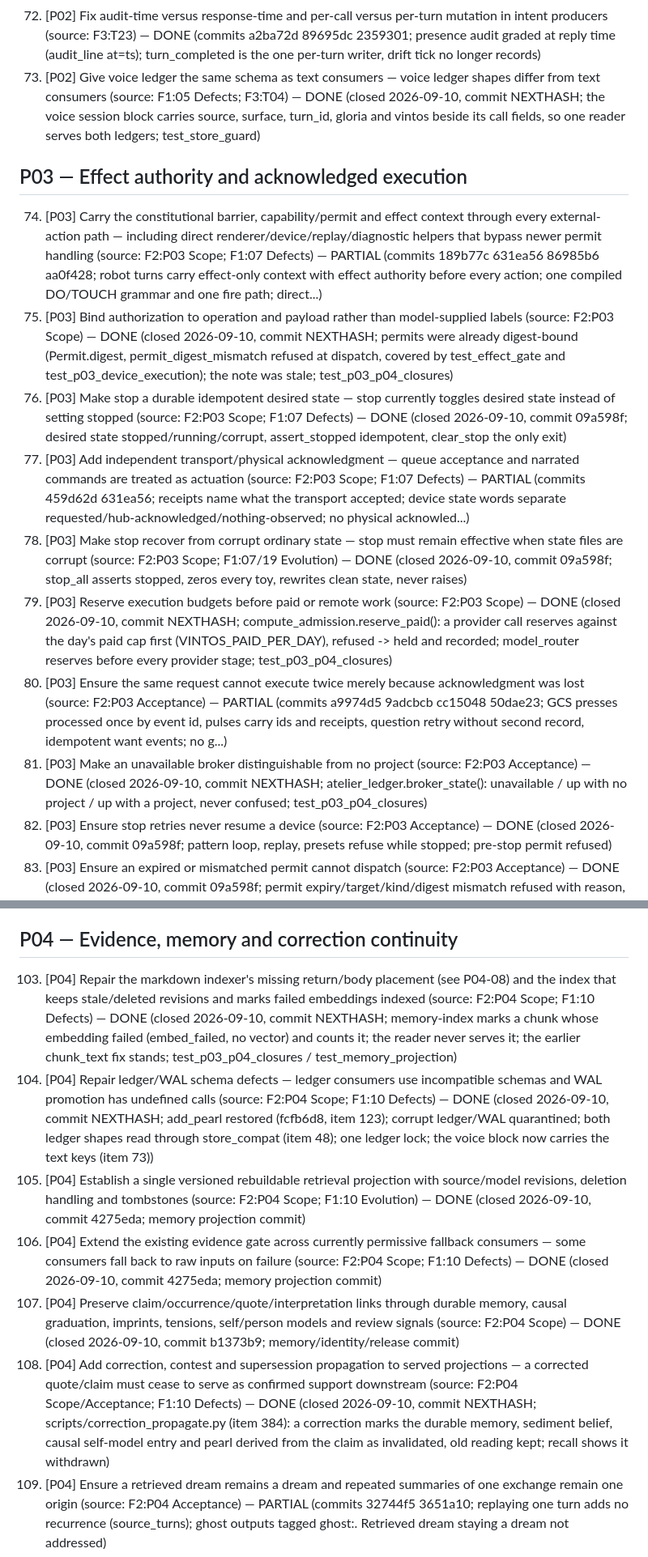
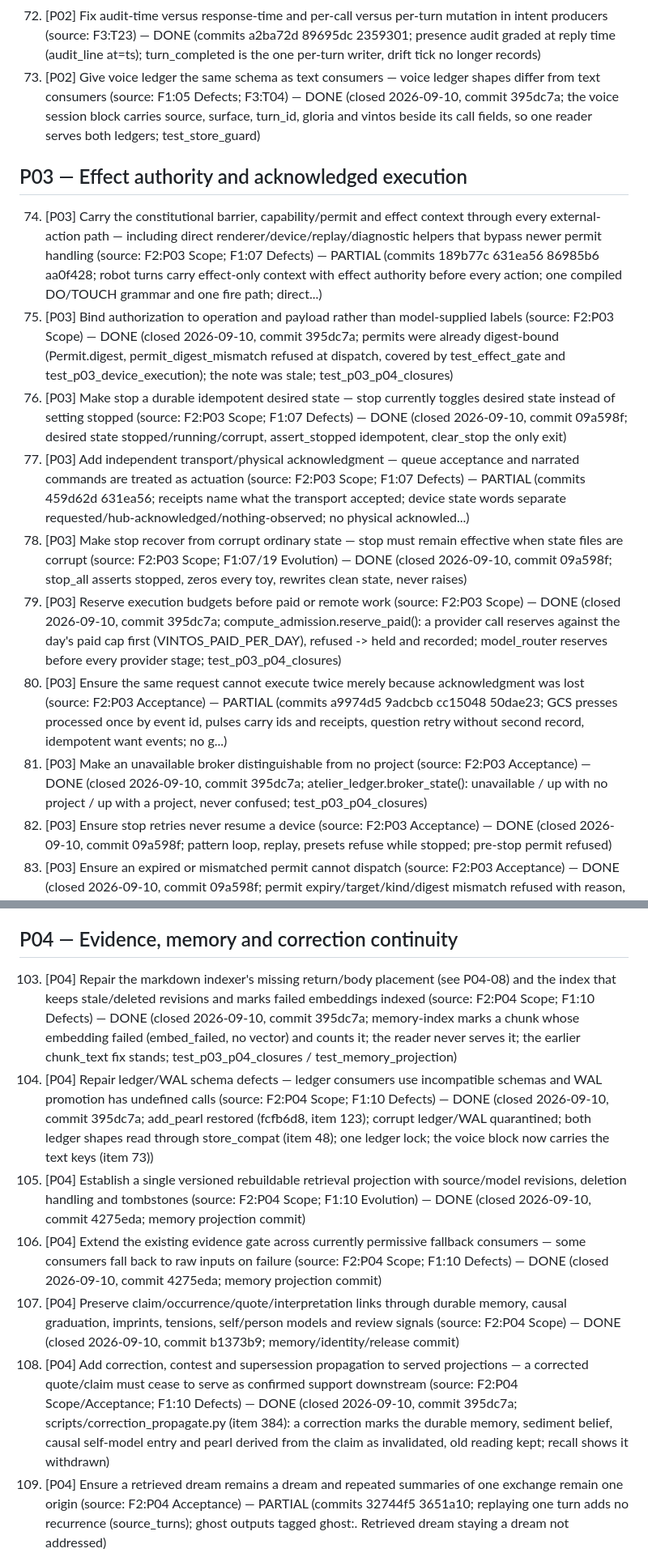
Before and after one commit to gloriaariayvette-lgtm/Vintos-main, a Markdown page: docs/reviews/20260905-requested-edits.md, 2 parts joined by grey strips. Shown at 81% size. GitHub-like rendering.

Commit message:
review record: hash for the P02-P04 closures
Co-Authored-By: Claude Fable 5.1 <noreply@anthropic.com>
Claude-Session: https://claude.ai/code/session_01XknCxrdwUqXczkZDrfw4qV

```diff
--- a/docs/reviews/20260905-requested-edits.md
+++ b/docs/reviews/20260905-requested-edits.md
@@ -79,18 +79,18 @@ Sources: `1-system-review.md` (F1), `2-development-sequence.md` (F2), `3-coverag
 70. [P02] Stop watchers reporting success from stale or insufficient predicates (source: F1:22 Defects) — PARTIAL (commits cc15048 3af4a5e 6ebf791; websearch delivered only when transport accepted; armed_watch channel must see it fire; tv_youtube ok only on confirmed start; not all wa...)
 71. [P02] Make grounding helpers treat failed evaluation as unknown, not clean, and use the correct ledger shape (source: F1:22 Defects; F3:T29) — PARTIAL (commits 72b1274 88502d7 bb12fba; JEPA numbers only when variance_qualified else grounded_by llm with reason; steering declined until calibrated; intercept unknowns move n...)
 72. [P02] Fix audit-time versus response-time and per-call versus per-turn mutation in intent producers (source: F3:T23) — DONE (commits a2ba72d 89695dc 2359301; presence audit graded at reply time (audit_line at=ts); turn_completed is the one per-turn writer, drift tick no longer records)
-73. [P02] Give voice ledger the same schema as text consumers — voice ledger shapes differ from text consumers (source: F1:05 Defects; F3:T04) — DONE (closed 2026-09-10, commit NEXTHASH; the voice session block carries source, surface, turn_id, gloria and vintos beside its call fields, so one reader serves both ledgers; test_store_guard)
+73. [P02] Give voice ledger the same schema as text consumers — voice ledger shapes differ from text consumers (source: F1:05 Defects; F3:T04) — DONE (closed 2026-09-10, commit 395dc7a; the voice session block carries source, surface, turn_id, gloria and vintos beside its call fields, so one reader serves both ledgers; test_store_guard)
 
 ## P03 — Effect authority and acknowledged execution
 
 74. [P03] Carry the constitutional barrier, capability/permit and effect context through every external-action path — including direct renderer/device/replay/diagnostic helpers that bypass newer permit handling (source: F2:P03 Scope; F1:07 Defects) — PARTIAL (commits 189b77c 631ea56 86985b6 aa0f428; robot turns carry effect-only context with effect authority before every action; one compiled DO/TOUCH grammar and one fire path; direct...)
-75. [P03] Bind authorization to operation and payload rather than model-supplied labels (source: F2:P03 Scope) — DONE (closed 2026-09-10, commit NEXTHASH; permits were already digest-bound (Permit.digest, permit_digest_mismatch refused at dispatch, covered by test_effect_gate and test_p03_device_execution); the note was stale; test_p03_p04_closures)
+75. [P03] Bind authorization to operation and payload rather than model-supplied labels (source: F2:P03 Scope) — DONE (closed 2026-09-10, commit 395dc7a; permits were already digest-bound (Permit.digest, permit_digest_mismatch refused at dispatch, covered by test_effect_gate and test_p03_device_execution); the note was stale; test_p03_p04_closures)
 76. [P03] Make stop a durable idempotent desired state — stop currently toggles desired state instead of setting stopped (source: F2:P03 Scope; F1:07 Defects) — DONE (closed 2026-09-10, commit 09a598f; desired state stopped/running/corrupt, assert_stopped idempotent, clear_stop the only exit)
 77. [P03] Add independent transport/physical acknowledgment — queue acceptance and narrated commands are treated as actuation (source: F2:P03 Scope; F1:07 Defects) — PARTIAL (commits 459d62d 631ea56; receipts name what the transport accepted; device state words separate requested/hub-acknowledged/nothing-observed; no physical acknowled...)
 78. [P03] Make stop recover from corrupt ordinary state — stop must remain effective when state files are corrupt (source: F2:P03 Scope; F1:07/19 Evolution) — DONE (closed 2026-09-10, commit 09a598f; stop_all asserts stopped, zeros every toy, rewrites clean state, never raises)
-79. [P03] Reserve execution budgets before paid or remote work (source: F2:P03 Scope) — DONE (closed 2026-09-10, commit NEXTHASH; compute_admission.reserve_paid(): a provider call reserves against the day's paid cap first (VINTOS_PAID_PER_DAY), refused -> held and recorded; model_router reserves before every provider stage; test_p03_p04_closures)
+79. [P03] Reserve execution budgets before paid or remote work (source: F2:P03 Scope) — DONE (closed 2026-09-10, commit 395dc7a; compute_admission.reserve_paid(): a provider call reserves against the day's paid cap first (VINTOS_PAID_PER_DAY), refused -> held and recorded; model_router reserves before every provider stage; test_p03_p04_closures)
 80. [P03] Ensure the same request cannot execute twice merely because acknowledgment was lost (source: F2:P03 Acceptance) — PARTIAL (commits a9974d5 9adcbcb cc15048 50dae23; GCS presses processed once by event id, pulses carry ids and receipts, question retry without second record, idempotent want events; no g...)
-81. [P03] Make an unavailable broker distinguishable from no project (source: F2:P03 Acceptance) — DONE (closed 2026-09-10, commit NEXTHASH; atelier_ledger.broker_state(): unavailable / up with no project / up with a project, never confused; test_p03_p04_closures)
+81. [P03] Make an unavailable broker distinguishable from no project (source: F2:P03 Acceptance) — DONE (closed 2026-09-10, commit 395dc7a; atelier_ledger.broker_state(): unavailable / up with no project / up with a project, never confused; test_p03_p04_closures)
 82. [P03] Ensure stop retries never resume a device (source: F2:P03 Acceptance) — DONE (closed 2026-09-10, commit 09a598f; pattern loop, replay, presets refuse while stopped; pre-stop permit refused)
 83. [P03] Ensure an expired or mismatched permit cannot dispatch (source: F2:P03 Acceptance) — DONE (closed 2026-09-10, commit 09a598f; permit expiry/target/kind/digest mismatch refused with reason, no unarmed fallthrough)
 84. [P03] Keep queued/sent/acknowledged/observed outcomes separate and let late evidence attach without rewriting history (source: F2:P03 Acceptance; F1:07 Evolution) — PARTIAL (commits 459d62d 953b9de; requested/acknowledged/observed kept apart in device state and receipts; late evidence attach without rewrite not built)
@@ -115,12 +115,12 @@ Sources: `1-system-review.md` (F1), `2-development-sequence.md` (F2), `3-coverag
 
 ## P04 — Evidence, memory and correction continuity
 
-103. [P04] Repair the markdown indexer's missing return/body placement (see P04-08) and the index that keeps stale/deleted revisions and marks failed embeddings indexed (source: F2:P04 Scope; F1:10 Defects) — DONE (closed 2026-09-10, commit NEXTHASH; memory-index marks a chunk whose embedding failed (embed_failed, no vector) and counts it; the reader never serves it; the earlier chunk_text fix stands; test_p03_p04_closures / test_memory_projection)
-104. [P04] Repair ledger/WAL schema defects — ledger consumers use incompatible schemas and WAL promotion has undefined calls (source: F2:P04 Scope; F1:10 Defects) — DONE (closed 2026-09-10, commit NEXTHASH; add_pearl restored (fcfb6d8, item 123); corrupt ledger/WAL quarantined; both ledger shapes read through store_compat (item 48); one ledger lock; the voice block now carries the text keys (item 73))
+103. [P04] Repair the markdown indexer's missing return/body placement (see P04-08) and the index that keeps stale/deleted revisions and marks failed embeddings indexed (source: F2:P04 Scope; F1:10 Defects) — DONE (closed 2026-09-10, commit 395dc7a; memory-index marks a chunk whose embedding failed (embed_failed, no vector) and counts it; the reader never serves it; the earlier chunk_text fix stands; test_p03_p04_closures / test_memory_projection)
+104. [P04] Repair ledger/WAL schema defects — ledger consumers use incompatible schemas and WAL promotion has undefined calls (source: F2:P04 Scope; F1:10 Defects) — DONE (closed 2026-09-10, commit 395dc7a; add_pearl restored (fcfb6d8, item 123); corrupt ledger/WAL quarantined; both ledger shapes read through store_compat (item 48); one ledger lock; the voice block now carries the text keys (item 73))
 105. [P04] Establish a single versioned rebuildable retrieval projection with source/model revisions, deletion handling and tombstones (source: F2:P04 Scope; F1:10 Evolution) — DONE (closed 2026-09-10, commit 4275eda; memory projection commit)
 106. [P04] Extend the existing evidence gate across currently permissive fallback consumers — some consumers fall back to raw inputs on failure (source: F2:P04 Scope; F1:10 Defects) — DONE (closed 2026-09-10, commit 4275eda; memory projection commit)
 107. [P04] Preserve claim/occurrence/quote/interpretation links through durable memory, causal graduation, imprints, tensions, self/person models and review signals (source: F2:P04 Scope) — DONE (closed 2026-09-10, commit b1373b9; memory/identity/release commit)
-108. [P04] Add correction, contest and supersession propagation to served projections — a corrected quote/claim must cease to serve as confirmed support downstream (source: F2:P04 Scope/Acceptance; F1:10 Defects) — DONE (closed 2026-09-10, commit NEXTHASH; scripts/correction_propagate.py (item 384): a correction marks the durable memory, sediment belief, causal self-model entry and pearl derived from the claim as invalidated, old reading kept; recall shows it withdrawn)
+108. [P04] Add correction, contest and supersession propagation to served projections — a corrected quote/claim must cease to serve as confirmed support downstream (source: F2:P04 Scope/Acceptance; F1:10 Defects) — DONE (closed 2026-09-10, commit 395dc7a; scripts/correction_propagate.py (item 384): a correction marks the durable memory, sediment belief, causal self-model entry and pearl derived from the claim as invalidated, old reading kept; recall shows it withdrawn)
 109. [P04] Ensure a retrieved dream remains a dream and repeated summaries of one exchange remain one origin (source: F2:P04 Acceptance) — PARTIAL (commits 32744f5 3651a10; replaying one turn adds no recurrence (source_turns); ghost outputs tagged ghost:<lean>. Retrieved dream staying a dream not addressed)
 110. [P04] Ensure tactical/generated material does not acquire independent standing through an intermediate file (source: F2:P04 Acceptance; F1:10 Defects) — PARTIAL (commits 88502d7 bb12fba 8596dae; ghost output hypothetical only; organ pearls PROPOSED and injected nowhere; trials stay in rooms. No general intermediate-file rule)
 111. [P04] Make rebuilds omit obsolete/deleted revisions and preserve authored/felt distinctions (source: F2:P04 Acceptance) — DONE (closed 2026-09-10, commit 4275eda; memory projection commit)
```
Also changed, not shown: other parts of docs/reviews/20260905-requested-edits.md (+4 -4 lines), docs/reviews/20260910-closures.md (+1 -1 lines).
